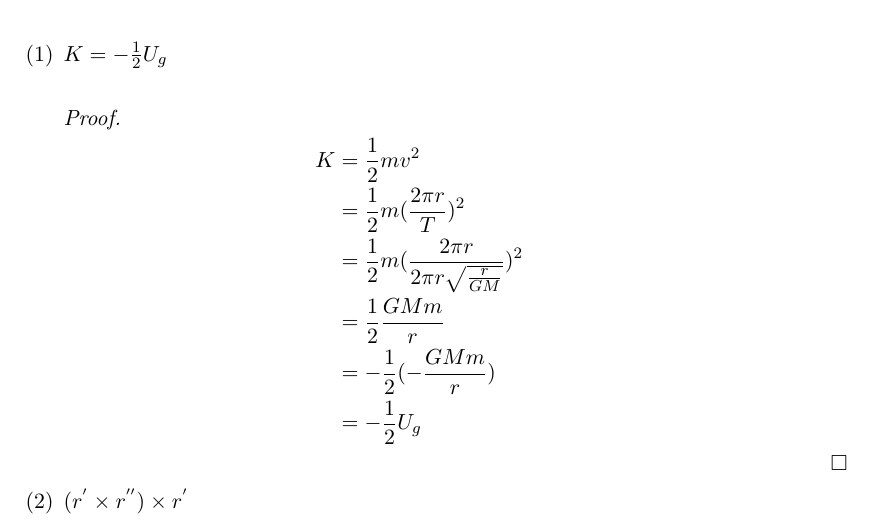
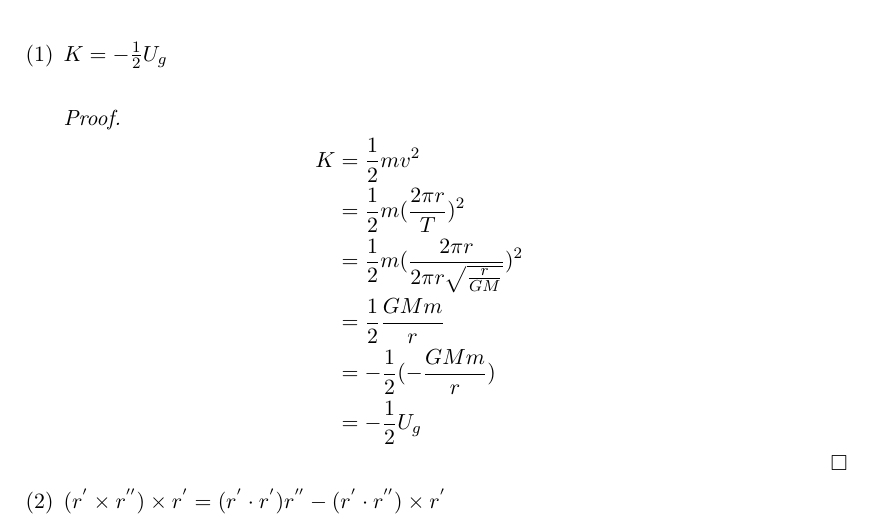
Before and after one commit to didigodot/tumblr, a LaTeX paper (tumblr.tex): part of the page, cut so that both start at the same text. Compiled offline with pdfLaTeX.

Commit message:
r cross product thing. do derivation.

```diff
--- a/tumblr.tex
+++ b/tumblr.tex
@@ -31,6 +31,7 @@
          \end{IEEEeqnarray*}
          \end{proof}
 
-\item{$(r^{'}\times r^{''})\times r^{'}$}
+\item{$(r^{'}\times r^{''})\times r^{'}=(r^{'}\cdot r^{'})r^{''}-(r^{'}\cdot r^{''})\times r^{'}$}
+
 \end{enumerate}
 \end{document}
```
Also changed, not shown: tumblr.pdf, 2 other files.
